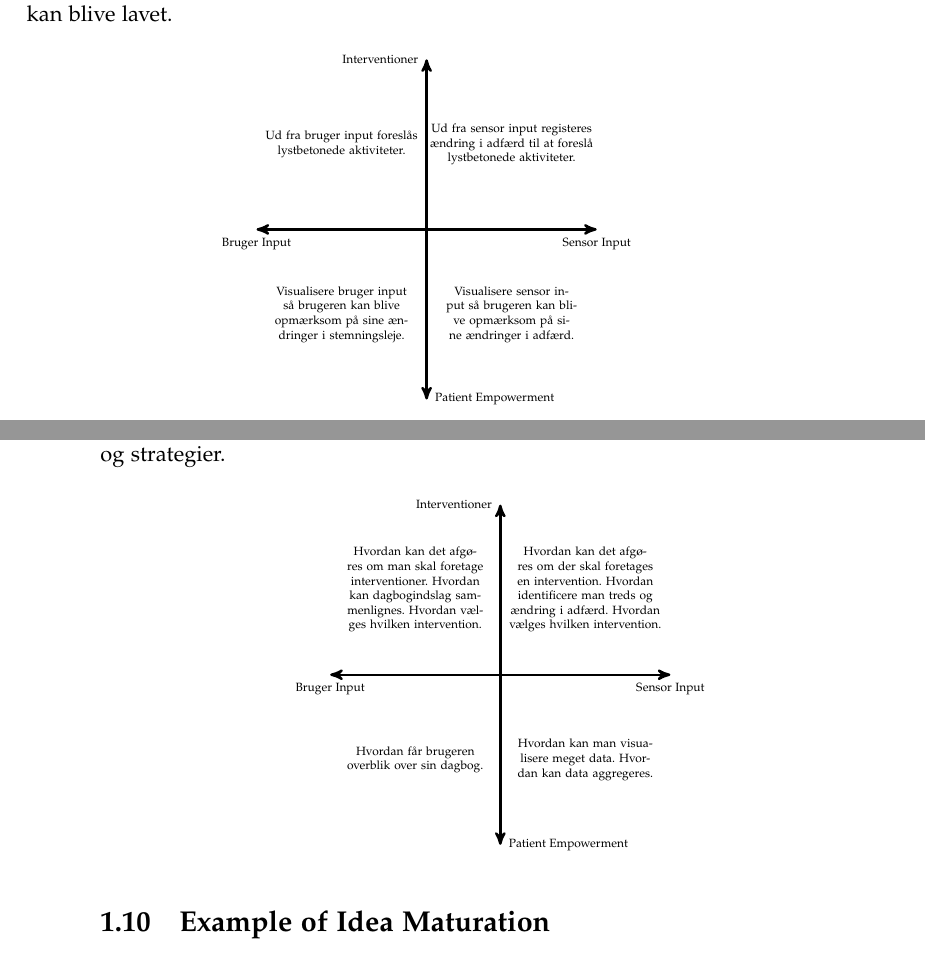
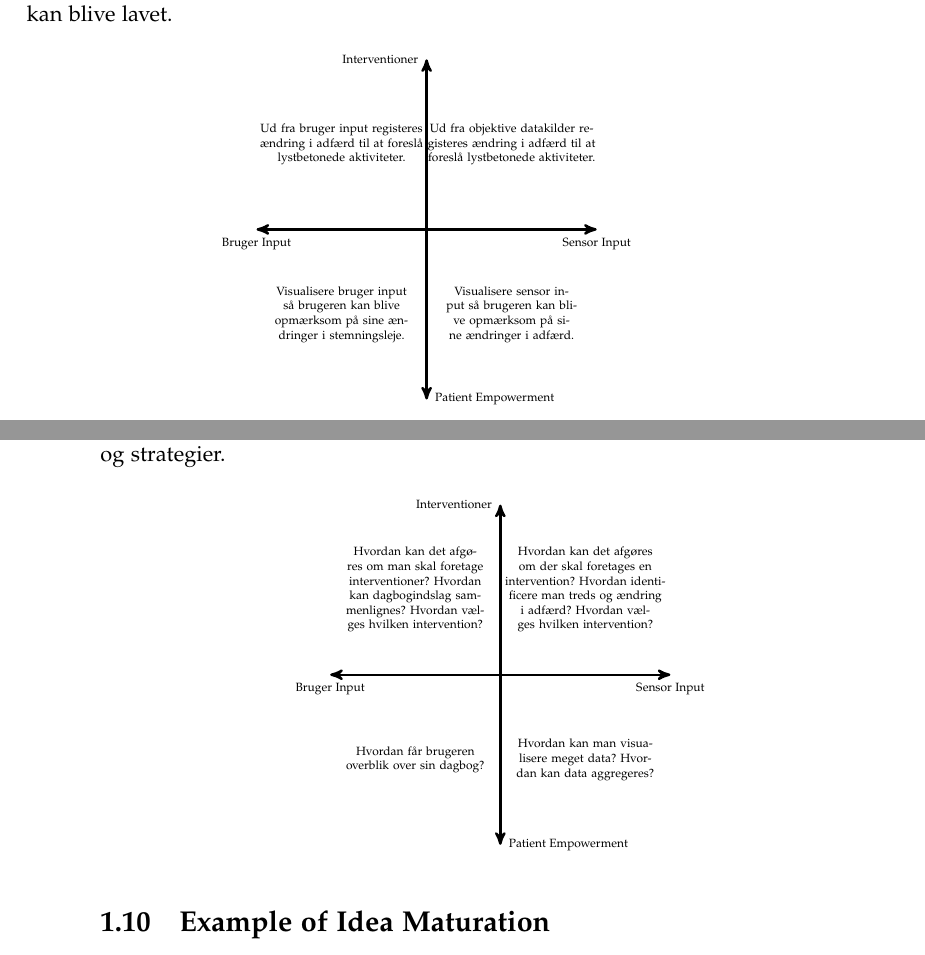
Before and after one commit to SW807/Software-Innovation, a LaTeX thesis (master.tex, which reads indhold/vision_scenarios.tex): two parts of pages 15 and 16 of 17, joined at a grey line, cut so that both start at the same text. Compiled offline with pdfLaTeX.

Commit message:
Sidste rettelser til vision scenarios

```diff
--- a/indhold/vision_scenarios.tex
+++ b/indhold/vision_scenarios.tex
@@ -48,8 +48,8 @@ Challenger bruges på denne måde til at sørge for at den løsning der vælges
   {Sensor Input}
   {Interventioner}
   {Patient Empowerment}
-  {Ud fra bruger input foreslås lystbetonede aktiviteter.}
-  {Ud fra sensor input registeres ændring i adfærd til at foreslå lystbetonede aktiviteter.}
+  {Ud fra bruger input registeres ændring i adfærd til at foreslå lystbetonede aktiviteter.}
+  {Ud fra objektive datakilder registeres ændring i adfærd til at foreslå lystbetonede aktiviteter.}
   {Visualisere sensor input så brugeren kan blive opmærksom på sine ændringer i adfærd.}
   {Visualisere bruger input så brugeren kan blive opmærksom på sine ændringer i stemningsleje.}
 
@@ -81,12 +81,12 @@ Derudover er det også deres opgave at beskrive de fordele og ulemper der er ved
   {Sensor Input}
   {Interventioner}
   {Patient Empowerment}
-  {Hvordan kan det afgøres om man skal foretage interventioner.
-    Hvordan kan dagbogindslag sammenlignes.
-    Hvordan vælges hvilken intervention.}
-  {Hvordan kan det afgøres om der skal foretages en intervention.
-    Hvordan identificere man treds og ændring i adfærd.
-    Hvordan vælges hvilken intervention.}
-  {Hvordan kan man visualisere meget data.
-    Hvordan kan data aggregeres.}
-  {Hvordan får brugeren overblik over sin dagbog.}
+  {Hvordan kan det afgøres om man skal foretage interventioner?
+    Hvordan kan dagbogindslag sammenlignes?
+    Hvordan vælges hvilken intervention?}
+  {Hvordan kan det afgøres om der skal foretages en intervention?
+    Hvordan identificere man treds og ændring i adfærd?
+    Hvordan vælges hvilken intervention?}
+  {Hvordan kan man visualisere meget data?
+    Hvordan kan data aggregeres?}
+  {Hvordan får brugeren overblik over sin dagbog?}
```
Also changed, not shown: indhold/vision_scenarios.tex (4 more changed lines).
